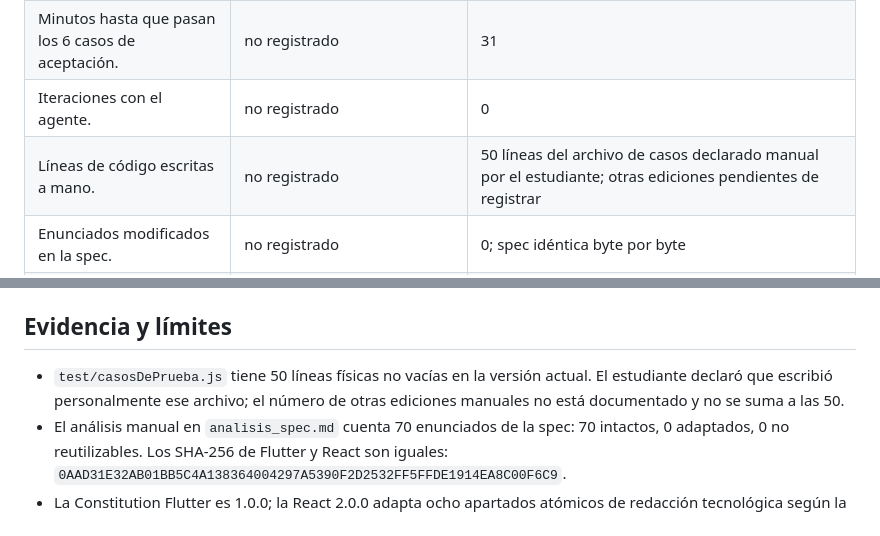
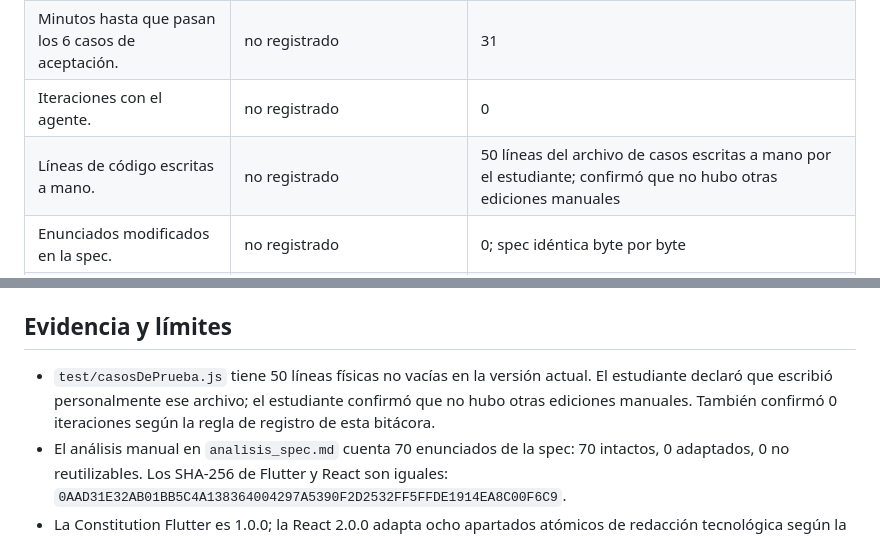
Before and after one commit to lushiban/Programacion_asistida_de_apps, a Markdown page: actividadsem7/divisor_cuenta/bitacora.md, 2 parts joined by grey strips. Rendered like a GitHub page.

Commit message:
confirmar lineas e iteraciones manuales deber 2

```diff
--- a/actividadsem7/divisor_cuenta/bitacora.md
+++ b/actividadsem7/divisor_cuenta/bitacora.md
@@ -5,7 +5,7 @@
 | Minutos hasta la primera versión que compila. | no registrado | 12 |
 | Minutos hasta que pasan los 6 casos de aceptación. | no registrado | 31 |
 | Iteraciones con el agente. | no registrado | 0 |
-| Líneas de código escritas a mano. | no registrado | 50 líneas del archivo de casos declarado manual por el estudiante; otras ediciones pendientes de registrar |
+| Líneas de código escritas a mano. | no registrado | 50 líneas del archivo de casos escritas a mano por el estudiante; confirmó que no hubo otras ediciones manuales |
 | Enunciados modificados en la spec. | no registrado | 0; spec idéntica byte por byte |
 | Enunciados modificados en la Constitution. | no registrado | 8 apartados atómicos adaptados en redacción según `analisis_spec.md`; 0 principios reemplazados |
 | Líneas modificadas en el plan. | no registrado | 62 añadidas y 119 eliminadas según `git diff --no-index --numstat` entre los dos planes; el plan Flutter no se editó |
@@ -22,7 +22,7 @@
 
 ## Evidencia y límites
 
-- `test/casosDePrueba.js` tiene 50 líneas físicas no vacías en la versión actual. El estudiante declaró que escribió personalmente ese archivo; el número de otras ediciones manuales no está documentado y no se suma a las 50.
+- `test/casosDePrueba.js` tiene 50 líneas físicas no vacías en la versión actual. El estudiante declaró que escribió personalmente ese archivo; el estudiante confirmó que no hubo otras ediciones manuales. También confirmó 0 iteraciones según la regla de registro de esta bitácora.
 - El análisis manual en `analisis_spec.md` cuenta 70 enunciados de la spec: 70 intactos, 0 adaptados, 0 no reutilizables. Los SHA-256 de Flutter y React son iguales: `0AAD31E32AB01BB5C4A138364004297A5390F2D2532FF5FFDE1914EA8C00F6C9`.
 - La Constitution Flutter es 1.0.0; la React 2.0.0 adapta ocho apartados atómicos de redacción tecnológica según la clasificación manual, conservando SOLID y gobierno.
 - Los planes son artefactos distintos: Flutter tiene 159 líneas y React 102. El diff textual reportó 62 altas y 119 bajas; no representa líneas editadas a mano ni duración.
```
